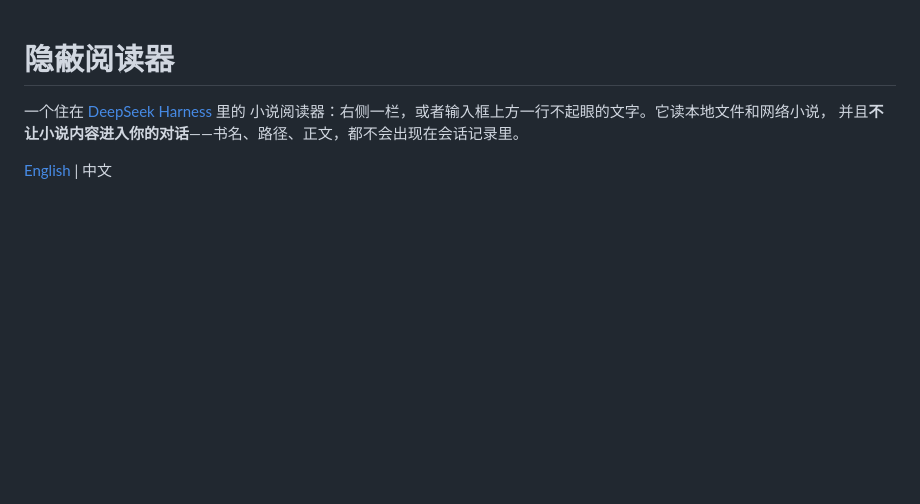
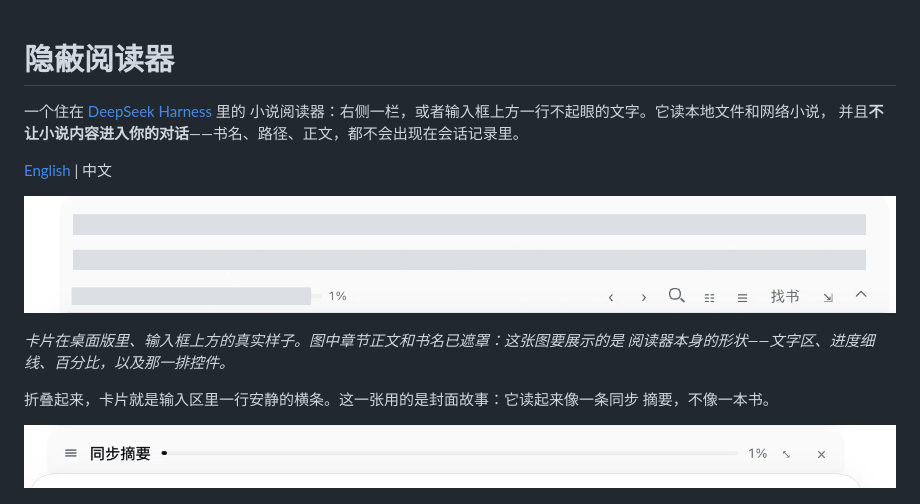
Before and after one commit to xxxpollllll/dsh-plugin-stealth-reader, a Markdown page: README.zh.md, the part around the change. Drawn GitHub-style; pictures changed too: docs/images/card-folded.png (added), docs/images/card-real.png (added); blank space fills up the shorter version.

```diff
--- a/README.zh.md
+++ b/README.zh.md
@@ -5,6 +5,16 @@
 并且**不让小说内容进入你的对话**——书名、路径、正文，都不会出现在会话记录里。
 
 [English](README.md) | 中文
+
+![输入框上方的阅读卡片，章节正文已遮罩](docs/images/card-real.png)
+
+*卡片在桌面版里、输入框上方的真实样子。图中章节正文和书名已遮罩：这张图要展示的是
+阅读器本身的形状——文字区、进度细线、百分比，以及那一排控件。*
+
+折叠起来，卡片就是输入区里一行安静的横条。这一张用的是封面故事：它读起来像一条同步
+摘要，不像一本书。
+
+![折叠后的卡片](docs/images/card-folded.png)
 
 ![阅读卡片，浅色](docs/images/card-light.png)
 
```
Also changed, not shown: README.md (+12 -0 lines), dsh-plugin-stealth-reader/docs/card-folded.png (added), dsh-plugin-stealth-reader/docs/card-real.png (added), 2 other files.
